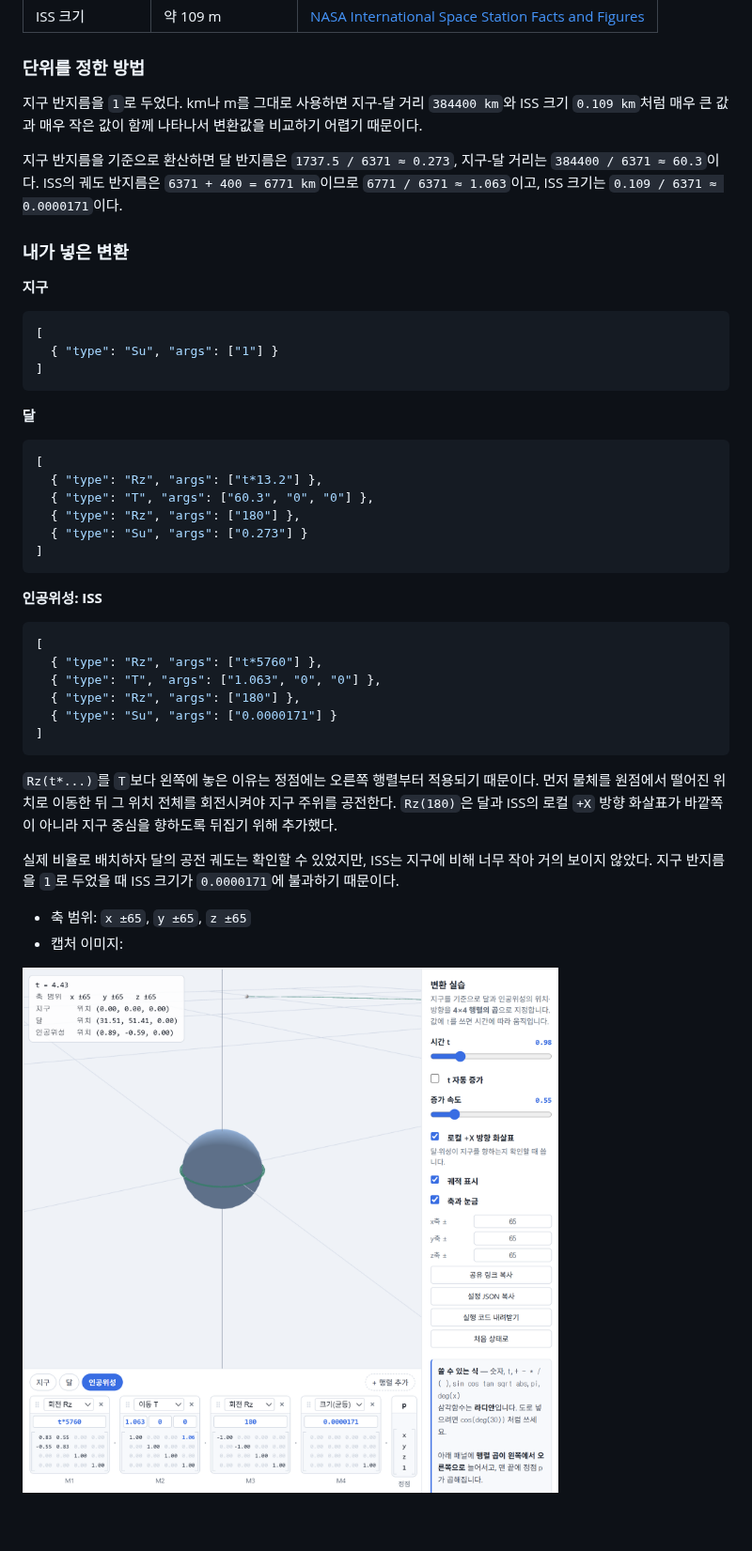
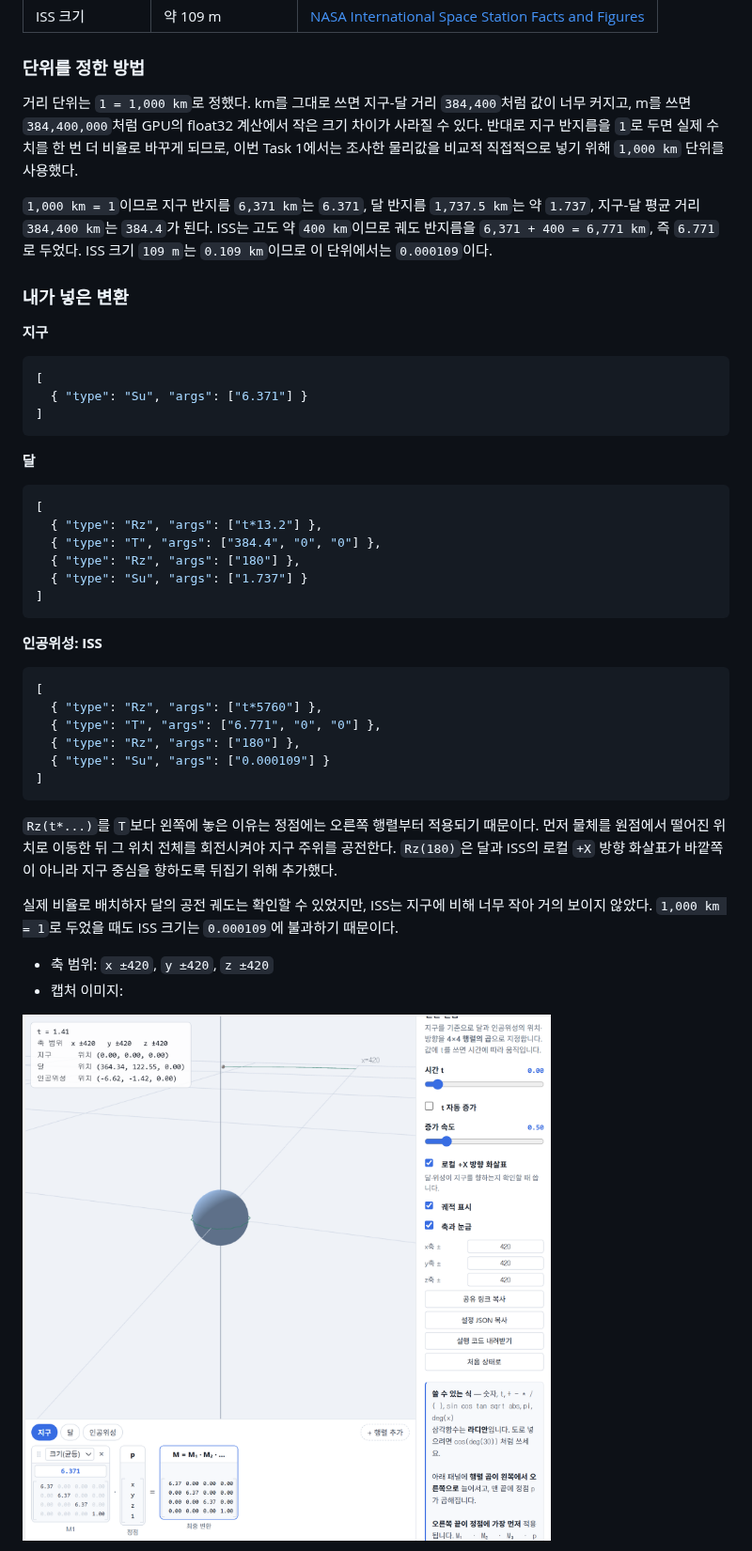
Before and after one commit to KyungHoon03/catholic.cg.26.2, a Markdown page: week2/week2.md, the part around one of its changes. Shown at 94% size. GitHub-like rendering; pictures changed too: week2/images/task1.png; blank space fills up the shorter version.

````diff
--- a/week2/week2.md
+++ b/week2/week2.md
@@ -35,9 +35,9 @@
 
 ### 단위를 정한 방법
 
-지구 반지름을 `1`로 두었다. km나 m를 그대로 사용하면 지구-달 거리 `384400 km`와 ISS 크기 `0.109 km`처럼 매우 큰 값과 매우 작은 값이 함께 나타나서 변환값을 비교하기 어렵기 때문이다.
+거리 단위는 `1 = 1,000 km`로 정했다. km를 그대로 쓰면 지구-달 거리 `384,400`처럼 값이 너무 커지고, m를 쓰면 `384,400,000`처럼 GPU의 float32 계산에서 작은 크기 차이가 사라질 수 있다. 반대로 지구 반지름을 `1`로 두면 실제 수치를 한 번 더 비율로 바꾸게 되므로, 이번 Task 1에서는 조사한 물리값을 비교적 직접적으로 넣기 위해 `1,000 km` 단위를 사용했다.
 
-지구 반지름을 기준으로 환산하면 달 반지름은 `1737.5 / 6371 ≈ 0.273`, 지구-달 거리는 `384400 / 6371 ≈ 60.3`이다. ISS의 궤도 반지름은 `6371 + 400 = 6771 km`이므로 `6771 / 6371 ≈ 1.063`이고, ISS 크기는 `0.109 / 6371 ≈ 0.0000171`이다.
+`1,000 km = 1`이므로 지구 반지름 `6,371 km`는 `6.371`, 달 반지름 `1,737.5 km`는 약 `1.737`, 지구-달 평균 거리 `384,400 km`는 `384.4`가 된다. ISS는 고도 약 `400 km`이므로 궤도 반지름을 `6,371 + 400 = 6,771 km`, 즉 `6.771`로 두었다. ISS 크기 `109 m`는 `0.109 km`이므로 이 단위에서는 `0.000109`이다.
 
 ### 내가 넣은 변환
 
@@ -45,7 +45,7 @@
 
 ```json
 [
-  { "type": "Su", "args": ["1"] }
+  { "type": "Su", "args": ["6.371"] }
 ]
 ```
 
@@ -54,9 +54,9 @@
 ```json
 [
   { "type": "Rz", "args": ["t*13.2"] },
-  { "type": "T", "args": ["60.3", "0", "0"] },
+  { "type": "T", "args": ["384.4", "0", "0"] },
   { "type": "Rz", "args": ["180"] },
-  { "type": "Su", "args": ["0.273"] }
+  { "type": "Su", "args": ["1.737"] }
 ]
 ```
 
@@ -65,17 +65,17 @@
 ```json
 [
   { "type": "Rz", "args": ["t*5760"] },
-  { "type": "T", "args": ["1.063", "0", "0"] },
+  { "type": "T", "args": ["6.771", "0", "0"] },
   { "type": "Rz", "args": ["180"] },
-  { "type": "Su", "args": ["0.0000171"] }
+  { "type": "Su", "args": ["0.000109"] }
 ]
 ```
 
 `Rz(t*...)`를 `T`보다 왼쪽에 놓은 이유는 정점에는 오른쪽 행렬부터 적용되기 때문이다. 먼저 물체를 원점에서 떨어진 위치로 이동한 뒤 그 위치 전체를 회전시켜야 지구 주위를 공전한다. `Rz(180)`은 달과 ISS의 로컬 `+X` 방향 화살표가 바깥쪽이 아니라 지구 중심을 향하도록 뒤집기 위해 추가했다.
 
-실제 비율로 배치하자 달의 공전 궤도는 확인할 수 있었지만, ISS는 지구에 비해 너무 작아 거의 보이지 않았다. 지구 반지름을 `1`로 두었을 때 ISS 크기가 `0.0000171`에 불과하기 때문이다.
+실제 비율로 배치하자 달의 공전 궤도는 확인할 수 있었지만, ISS는 지구에 비해 너무 작아 거의 보이지 않았다. `1,000 km = 1`로 두었을 때도 ISS 크기는 `0.000109`에 불과하기 때문이다.
 
-- 축 범위: `x ±65`, `y ±65`, `z ±65`
+- 축 범위: `x ±420`, `y ±420`, `z ±420`
 - 캡처 이미지:
 
 ![Task 1 결과](images/task1.png)
````
Also changed, not shown: other parts of week2/week2.md (+28 -31 lines), week2/images/task2.png, 3 other files.
